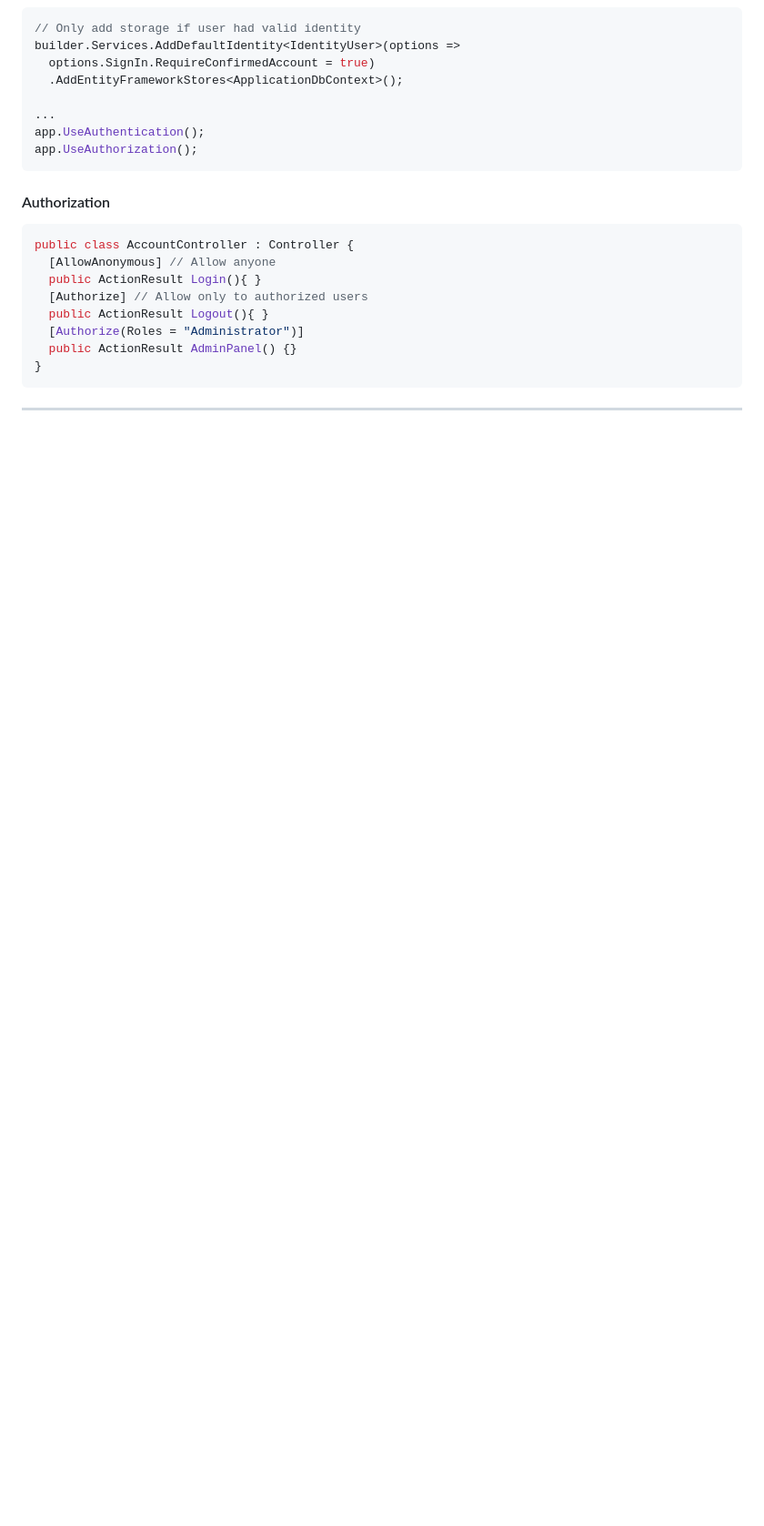
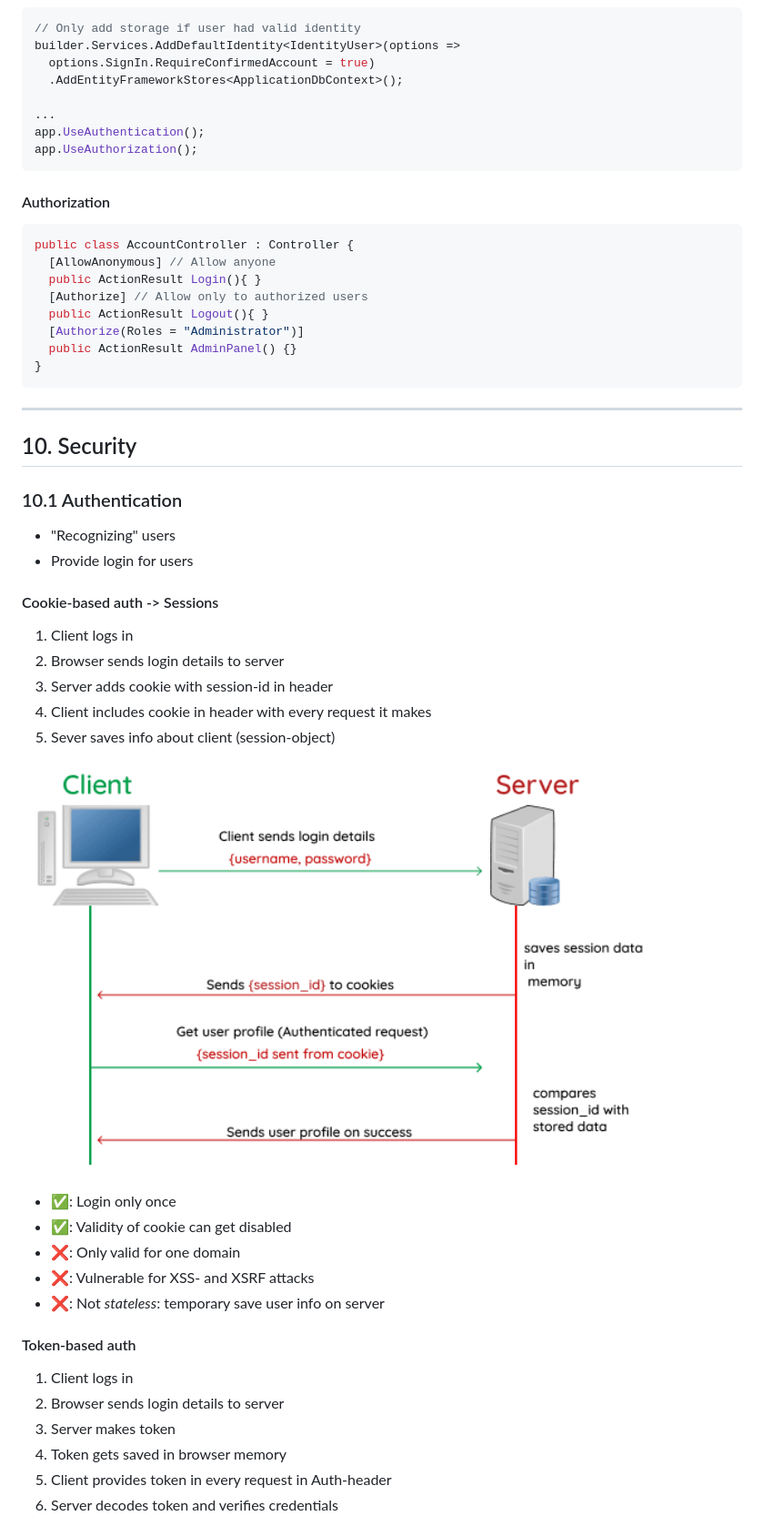
Before and after one commit to ThomasLuca/Frameworks-summary, a Markdown page: summary.md, the part around the change printed below. Shown: that part at 91% size. Rendered like a GitHub page; pictures changed too: img/auth-cookie.png (added); blank space fills up the shorter version.

````diff
--- a/summary.md
+++ b/summary.md
@@ -1371,3 +1362,36 @@ public class AccountController : Controller {
 ```
 
 ---
+
+## 10. Security
+
+### 10.1 Authentication
+
+- "Recognizing" users
+- Provide login for users
+
+#### Cookie-based auth -> Sessions
+
+1. Client logs in
+2. Browser sends login details to server
+3. Server adds cookie with session-id in header
+4. Client includes cookie in header with every request it makes
+5. Sever saves info about client (session-object)
+
+![Cookies: session auth](./img/auth-cookie.png)
+
+- ✅: Login only once
+- ✅: Validity of cookie can get disabled
+- ❌: Only valid for one domain
+- ❌: Vulnerable for XSS- and XSRF attacks
+- ❌: Not *stateless*: temporary save user info on server
+
+#### Token-based auth
+
+1. Client logs in
+2. Browser sends login details to server
+3. Server makes token
+4. Token gets saved in browser memory
+5. Client provides token in every request in Auth-header
+6. Server decodes token and verifies credentials
+
````
Also changed, not shown: other parts of summary.md (+131 -41 lines), img/OAuth2-grand-flow.png (added), img/auth-token.png (added), 1 other file.
